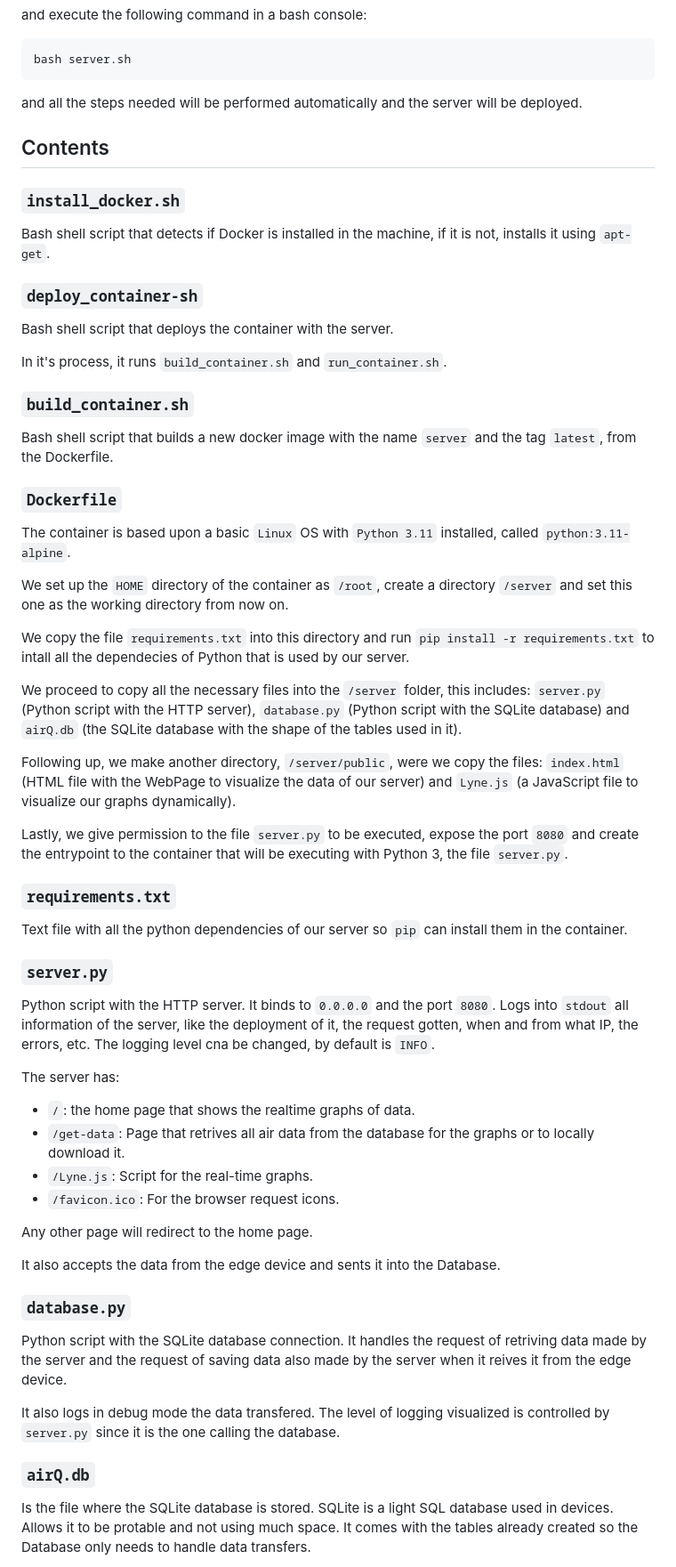
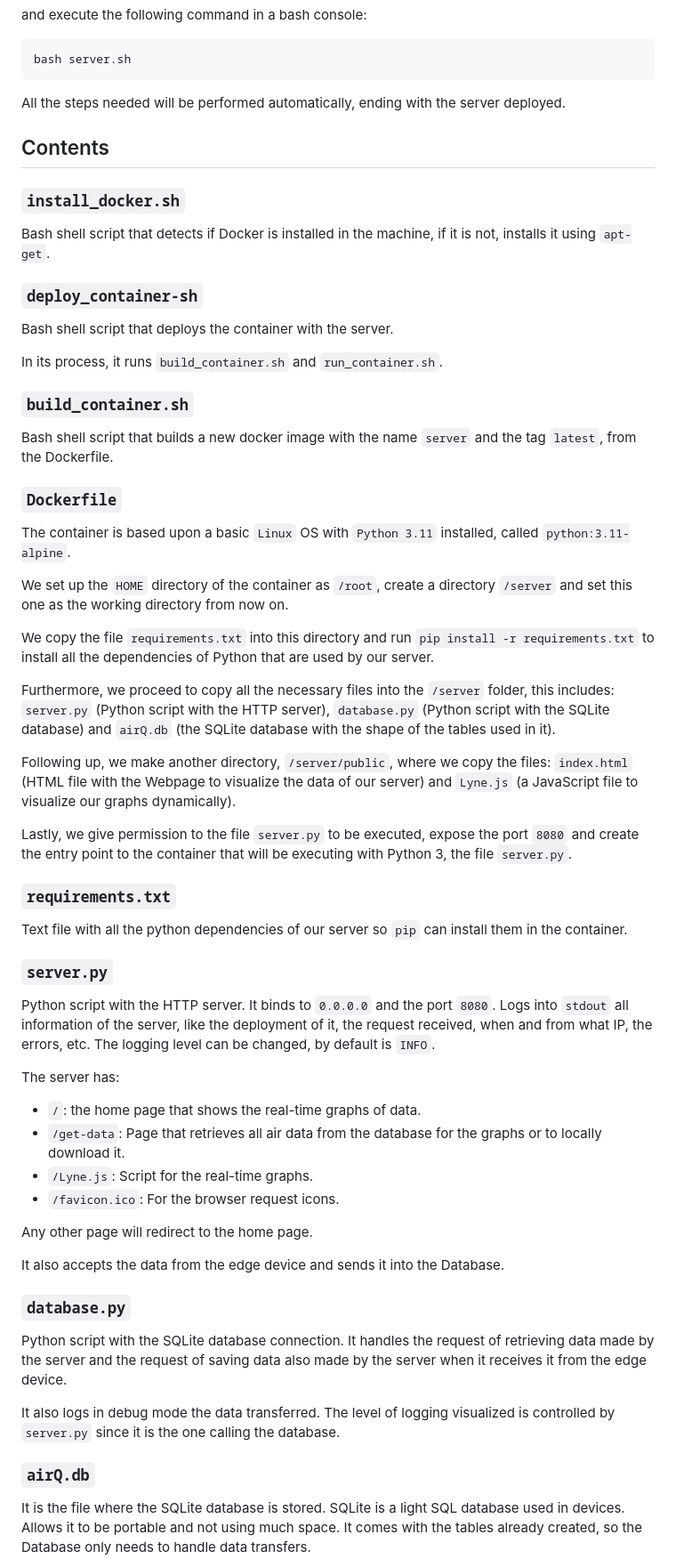
Before and after one commit to NIU1638962/iot-server, a Markdown page: README.md, the part around one of its changes. Shown at 89% size. GitHub-like rendering.

`````diff
--- a/README.md
+++ b/README.md
@@ -73,7 +73,7 @@ and execute the following command in a bash console:
 bash server.sh
 ````
 
-and all the steps needed will be performed automatically and the server will be deployed.
+All the steps needed will be performed automatically, ending with the server deployed.
 
 ## Contents
 ### `install_docker.sh`
@@ -82,7 +82,7 @@ Bash shell script that detects if Docker is installed in the machine, if it is n
 ### `deploy_container-sh`
 Bash shell script that deploys the container with the server.
 
-In it's process, it runs `build_container.sh` and `run_container.sh`.
+In its process, it runs `build_container.sh` and `run_container.sh`.
 
 ### `build_container.sh`
 Bash shell script that builds a new docker image with the name `server` and the tag `latest`, from the Dockerfile.
@@ -92,35 +92,35 @@ The container is based upon a basic `Linux` OS with `Python 3.11` installed, cal
 
 We set up the `HOME` directory of the container as `/root`, create a directory `/server` and set this one as the working directory from now on.
 
-We copy the file `requirements.txt` into this directory and run `pip install -r requirements.txt` to intall all the dependecies of Python that is used by our server.
+We copy the file `requirements.txt` into this directory and run `pip install -r requirements.txt` to install all the dependencies of Python that are used by our server.
 
-We proceed to copy all the necessary files into the `/server` folder, this includes: `server.py` (Python script with the HTTP server), `database.py` (Python script with the SQLite database) and `airQ.db` (the SQLite database with the shape of the tables used in it).
+Furthermore, we proceed to copy all the necessary files into the `/server` folder, this includes: `server.py` (Python script with the HTTP server), `database.py` (Python script with the SQLite database) and `airQ.db` (the SQLite database with the shape of the tables used in it).
 
-Following up, we make another directory, `/server/public`, were we copy the files: `index.html` (HTML file with the WebPage to visualize the data of our server) and `Lyne.js` (a JavaScript file to visualize our graphs dynamically).
+Following up, we make another directory, `/server/public`, where we copy the files: `index.html` (HTML file with the Webpage to visualize the data of our server) and `Lyne.js` (a JavaScript file to visualize our graphs dynamically).
 
-Lastly, we give permission to the file `server.py` to be executed, expose the port `8080` and create the entrypoint to the container that will be executing with Python 3, the file `server.py`.
+Lastly, we give permission to the file `server.py` to be executed, expose the port `8080` and create the entry point to the container that will be executing with Python 3, the file `server.py`.
 
 ### `requirements.txt`
 Text file with all the python dependencies of our server so `pip` can install them in the container.
 
 ### `server.py`
-Python script with the HTTP server. It binds to `0.0.0.0` and the port `8080`. Logs into `stdout` all information of the server, like the deployment of it, the request gotten, when and from what IP, the errors, etc. The logging level cna be changed, by default is `INFO`.
+Python script with the HTTP server. It binds to `0.0.0.0` and the port `8080`. Logs into `stdout` all information of the server, like the deployment of it, the request received, when and from what IP, the errors, etc. The logging level can be changed, by default is `INFO`.
 
 The server has:
- - `/`: the home page that shows the realtime graphs of data.
- - `/get-data`: Page that retrives all air data from the database for the graphs or to locally download it.
+ - `/`: the home page that shows the real-time graphs of data.
+ - `/get-data`: Page that retrieves all air data from the database for the graphs or to locally download it.
  - `/Lyne.js`: Script for the real-time graphs.
  - `/favicon.ico`: For the browser request icons.
 
 Any other page will redirect to the home page.
 
-It also accepts the data from the edge device and sents it into the Database.
+It also accepts the data from the edge device and sends it into the Database.
 
 ### `database.py`
-Python script with the SQLite database connection. It handles the request of retriving data made by the server and the request of saving data also made by the server when it reives it from the edge device.
+Python script with the SQLite database connection. It handles the request of retrieving data made by the server and the request of saving data also made by the server when it receives it from the edge device.
 
-It also logs in debug mode the data transfered. The level of logging visualized is controlled by `server.py` since it is the one calling the database.
+It also logs in debug mode the data transferred. The level of logging visualized is controlled by `server.py` since it is the one calling the database.
 
 ### `airQ.db`
-Is the file where the SQLite database is stored. SQLite is a light SQL database used in devices. Allows it to be protable and not using much space. It comes with the tables already created so the Database only needs to handle data transfers.
+It is the file where the SQLite database is stored. SQLite is a light SQL database used in devices. Allows it to be portable and not using much space. It comes with the tables already created, so the Database only needs to handle data transfers.
 
`````
Also changed, not shown: other parts of README.md (+14 -14 lines).
